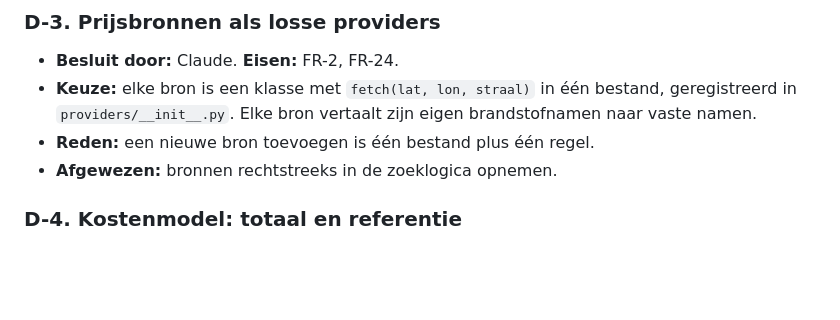
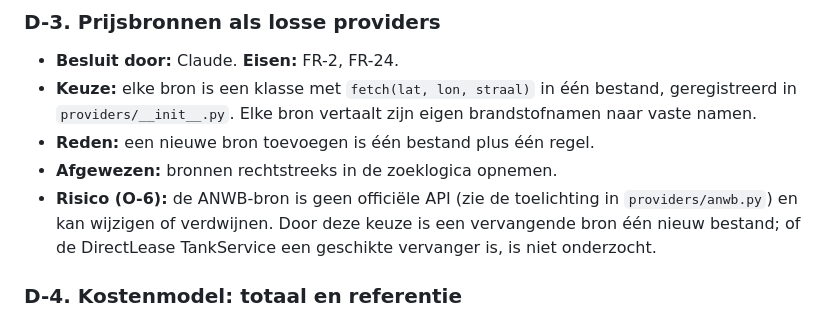
Before and after one commit to JeroenLind/GoedkoopTanken, a Markdown page: docs/DESIGN.md, the part around the change. Drawn GitHub-style; blank space fills up the shorter version.

```diff
--- a/docs/DESIGN.md
+++ b/docs/DESIGN.md
@@ -357,6 +357,7 @@ Elke beslissing heeft een context, een keuze, redenen en afgewezen alternatieven
 - **Keuze:** elke bron is een klasse met `fetch(lat, lon, straal)` in één bestand, geregistreerd in `providers/__init__.py`. Elke bron vertaalt zijn eigen brandstofnamen naar vaste namen.
 - **Reden:** een nieuwe bron toevoegen is één bestand plus één regel.
 - **Afgewezen:** bronnen rechtstreeks in de zoeklogica opnemen.
+- **Risico (O-6):** de ANWB-bron is geen officiële API (zie de toelichting in `providers/anwb.py`) en kan wijzigen of verdwijnen. Door deze keuze is een vervangende bron één nieuw bestand; of de DirectLease TankService een geschikte vervanger is, is niet onderzocht.
 
 ### D-4. Kostenmodel: totaal en referentie
 
```
Also changed, not shown: docs/REQUIREMENTS.md (+1 -0 lines).
